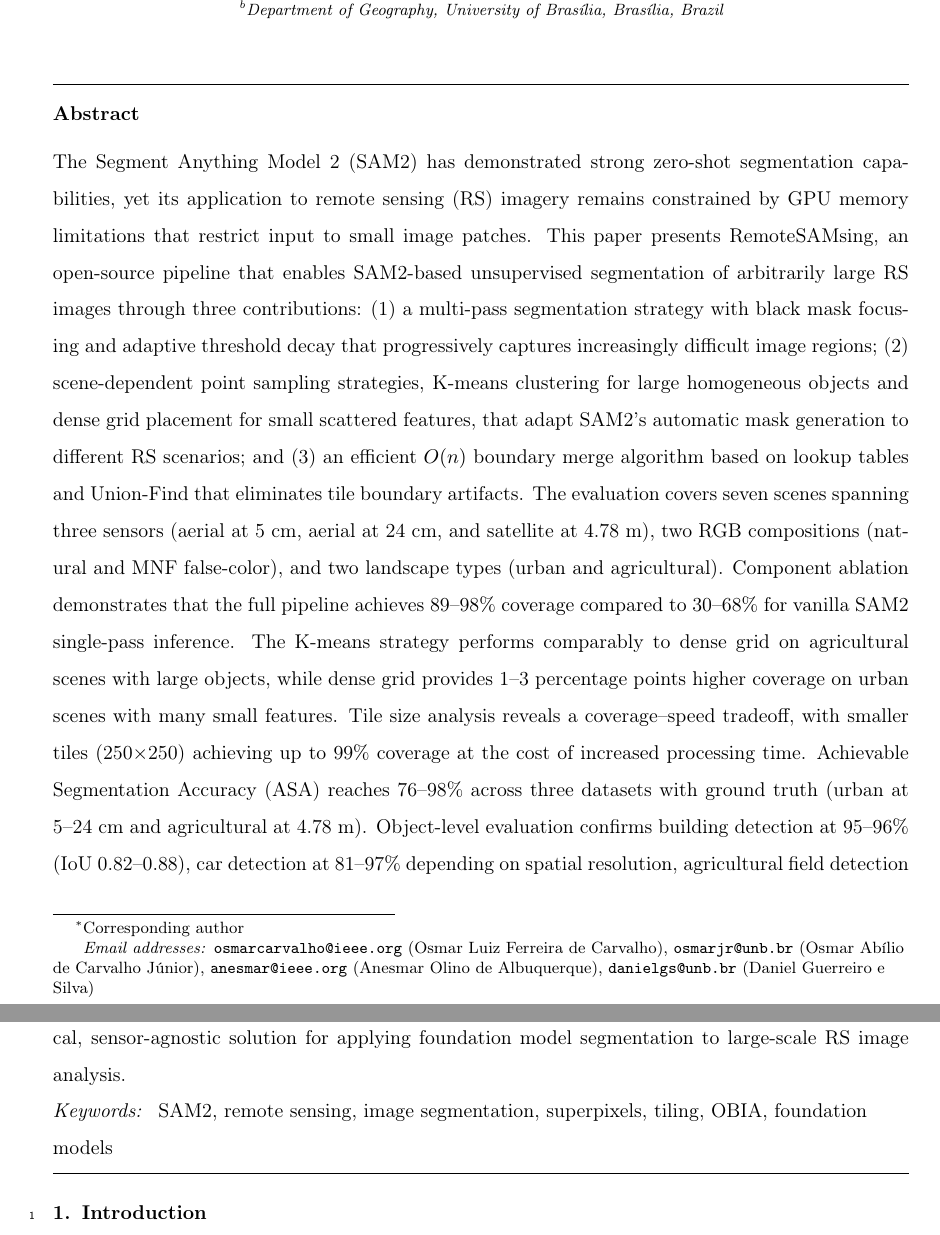
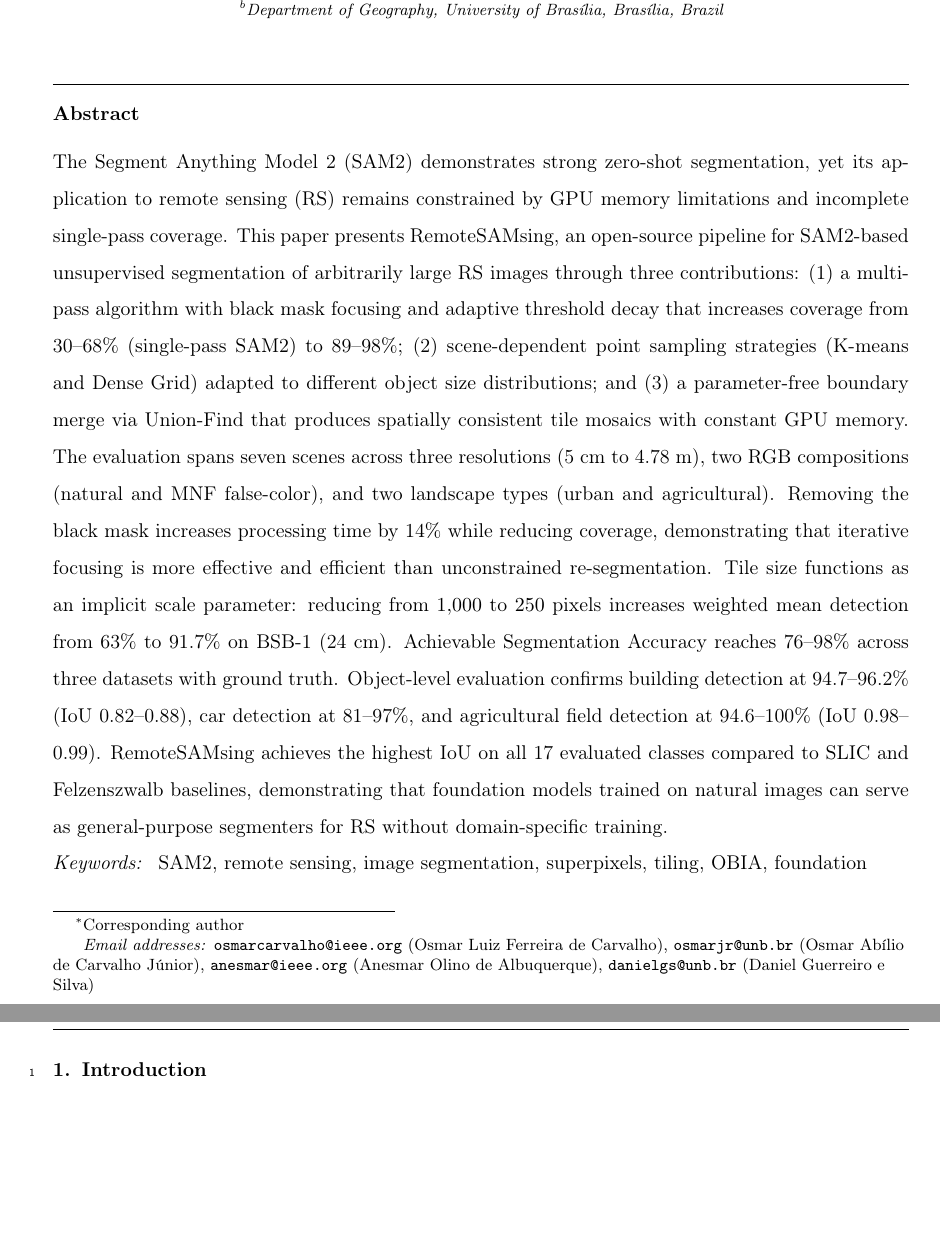
Before and after one commit to osmarluiz/sam-mosaic, a LaTeX paper (main.tex): two parts of pages 1 and 2 of 36, joined at a grey line, cut so that both start at the same text, the shorter picture padded with empty space. Compiled offline with pdfLaTeX.

Commit message:
Rewrite Abstract with updated numbers and key findings (243 words)
- Update all numbers to match final Results
- Add black mask paradox (14% slower without it)
- Add tile size as implicit scale parameter (mDet 63→91.7%)
- Add baseline comparison (highest IoU on all 17 classes)
- Add significance statement (foundation models as RS segmenters)
- Remove redundant strategy details to fit 250-word JAG limit
- Fix building detection precision (94.7-96.2%)
- Fix field detection precision (94.6-100%)

Co-Authored-By: Claude Opus 4.6 (1M context) <noreply@anthropic.com>

```diff
--- a/main.tex
+++ b/main.tex
@@ -43,7 +43,7 @@
 \address[geo]{Department of Geography, University of Bras\'{i}lia, Bras\'{i}lia, Brazil}
 
 \begin{abstract}
-The Segment Anything Model 2 (SAM2) has demonstrated strong zero-shot segmentation capabilities, yet its application to remote sensing (RS) imagery remains constrained by GPU memory limitations that restrict input to small image patches. This paper presents RemoteSAMsing, an open-source pipeline that enables SAM2-based unsupervised segmentation of arbitrarily large RS images through three contributions: (1) a multi-pass segmentation strategy with black mask focusing and adaptive threshold decay that progressively captures increasingly difficult image regions; (2) scene-dependent point sampling strategies, K-means clustering for large homogeneous objects and dense grid placement for small scattered features, that adapt SAM2's automatic mask generation to different RS scenarios; and (3) an efficient $O(n)$ boundary merge algorithm based on lookup tables and Union-Find that eliminates tile boundary artifacts. The evaluation covers seven scenes spanning three sensors (aerial at 5~cm, aerial at 24~cm, and satellite at 4.78~m), two RGB compositions (natural and MNF false-color), and two landscape types (urban and agricultural). Component ablation demonstrates that the full pipeline achieves 89--98\% coverage compared to 30--68\% for vanilla SAM2 single-pass inference. The K-means strategy performs comparably to dense grid on agricultural scenes with large objects, while dense grid provides 1--3 percentage points higher coverage on urban scenes with many small features. Tile size analysis reveals a coverage--speed tradeoff, with smaller tiles (250$\times$250) achieving up to 99\% coverage at the cost of increased processing time. Achievable Segmentation Accuracy (ASA) reaches 76--98\% across three datasets with ground truth (urban at 5--24~cm and agricultural at 4.78~m). Object-level evaluation confirms building detection at 95--96\% (IoU 0.82--0.88), car detection at 81--97\% depending on spatial resolution, agricultural field detection at 95\% (IoU 0.98), and tree detection up to 96\% (IoU 0.94). RemoteSAMsing provides a practical, sensor-agnostic solution for applying foundation model segmentation to large-scale RS image analysis.
+The Segment Anything Model 2 (SAM2) demonstrates strong zero-shot segmentation, yet its application to remote sensing (RS) remains constrained by GPU memory limitations and incomplete single-pass coverage. This paper presents RemoteSAMsing, an open-source pipeline for SAM2-based unsupervised segmentation of arbitrarily large RS images through three contributions: (1) a multi-pass algorithm with black mask focusing and adaptive threshold decay that increases coverage from 30--68\% (single-pass SAM2) to 89--98\%; (2) scene-dependent point sampling strategies (K-means and Dense Grid) adapted to different object size distributions; and (3) a parameter-free boundary merge via Union-Find that produces spatially consistent tile mosaics with constant GPU memory. The evaluation spans seven scenes across three resolutions (5~cm to 4.78~m), two RGB compositions (natural and MNF false-color), and two landscape types (urban and agricultural). Removing the black mask increases processing time by 14\% while reducing coverage, demonstrating that iterative focusing is more effective and efficient than unconstrained re-segmentation. Tile size functions as an implicit scale parameter: reducing from $1{,}000$ to $250$ pixels increases weighted mean detection from 63\% to 91.7\% on BSB-1 (24~cm). Achievable Segmentation Accuracy reaches 76--98\% across three datasets with ground truth. Object-level evaluation confirms building detection at 94.7--96.2\% (IoU 0.82--0.88), car detection at 81--97\%, and agricultural field detection at 94.6--100\% (IoU 0.98--0.99). RemoteSAMsing achieves the highest IoU on all 17 evaluated classes compared to SLIC and Felzenszwalb baselines, demonstrating that foundation models trained on natural images can serve as general-purpose segmenters for RS without domain-specific training.
 \end{abstract}
 
 \begin{keyword}
```
